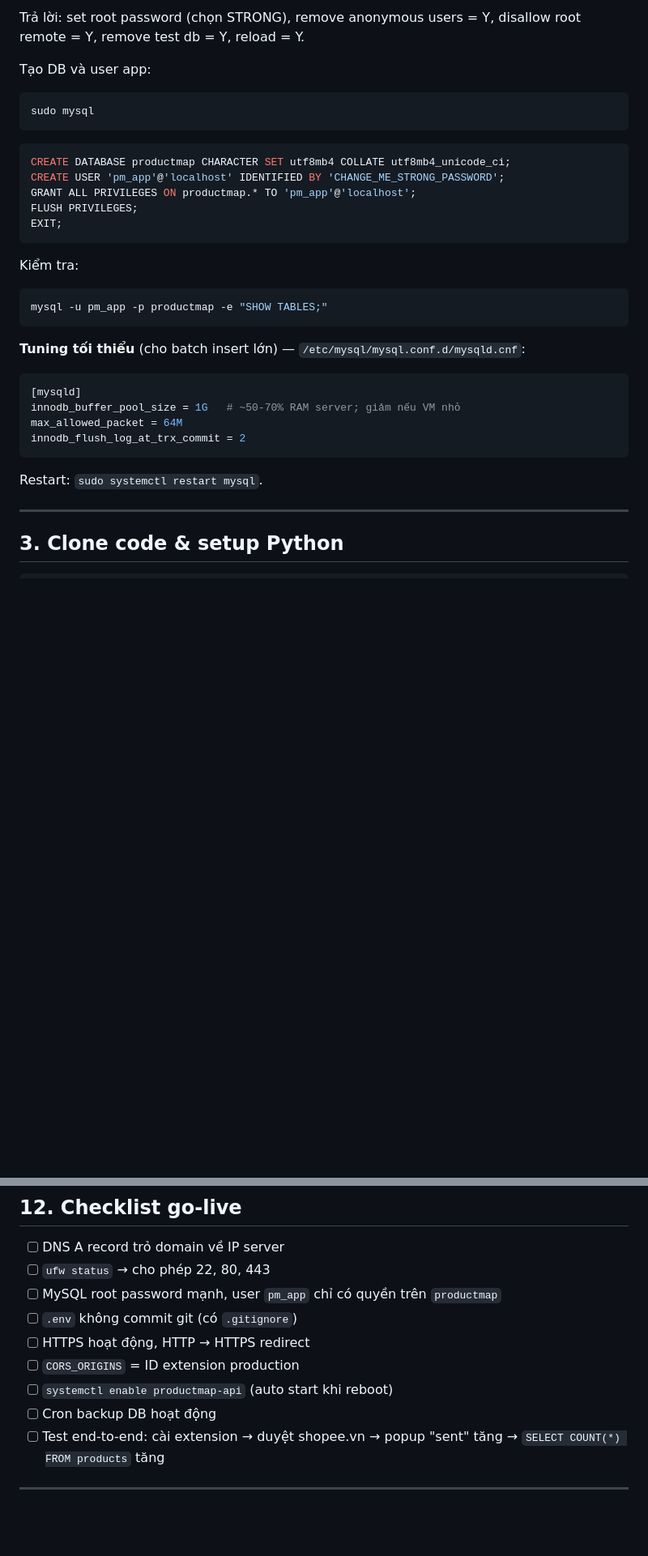
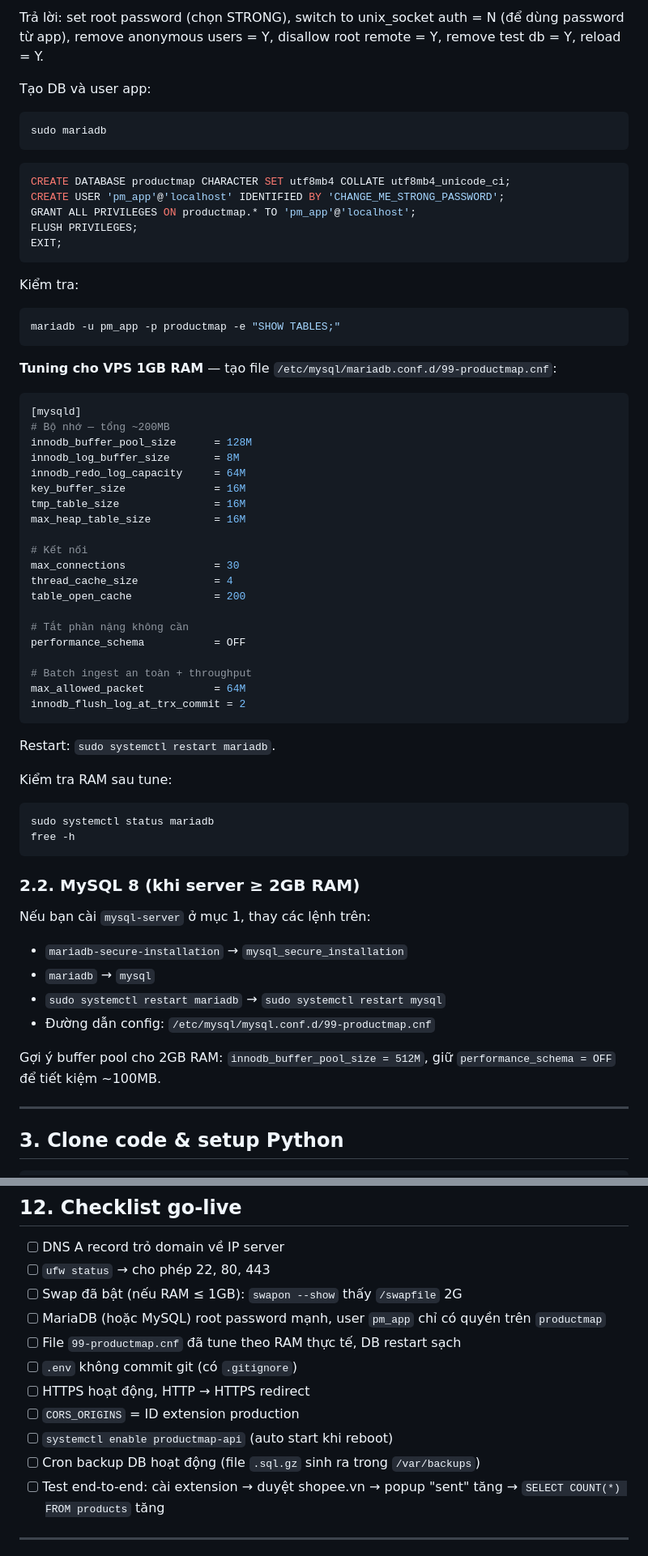
Before and after one commit to huannvttd98/extension-shopee, a Markdown page: docs/operations/deploy-ubuntu.md, 2 parts joined by grey strips. Shown at 81% size. Drawn GitHub-style; blank space fills up the shorter version.

````diff
--- a/docs/operations/deploy-ubuntu.md
+++ b/docs/operations/deploy-ubuntu.md
@@ -62,9 +99,9 @@ sudo mysql_secure_installation
 ```
-Trả lời: set root password (chọn STRONG), remove anonymous users = Y, disallow root remote = Y, remove test db = Y, reload = Y.
+Trả lời: set root password (chọn STRONG), switch to unix_socket auth = N (để dùng password từ app), remove anonymous users = Y, disallow root remote = Y, remove test db = Y, reload = Y.
 
 Tạo DB và user app:
 ```bash
-sudo mysql
+sudo mariadb
 ```
 ```sql
 CREATE DATABASE productmap CHARACTER SET utf8mb4 COLLATE utf8mb4_unicode_ci;
@@ -76,17 +113,49 @@ EXIT;
 
 Kiểm tra:
 ```bash
-mysql -u pm_app -p productmap -e "SHOW TABLES;"
+mariadb -u pm_app -p productmap -e "SHOW TABLES;"
 ```
 
-**Tuning tối thiểu** (cho batch insert lớn) — `/etc/mysql/mysql.conf.d/mysqld.cnf`:
+**Tuning cho VPS 1GB RAM** — tạo file `/etc/mysql/mariadb.conf.d/99-productmap.cnf`:
 ```ini
 [mysqld]
-innodb_buffer_pool_size = 1G   # ~50-70% RAM server; giảm nếu VM nhỏ
-max_allowed_packet = 64M
+# Bộ nhớ — tổng ~200MB
+innodb_buffer_pool_size      = 128M
+innodb_log_buffer_size       = 8M
+innodb_redo_log_capacity     = 64M
+key_buffer_size              = 16M
+tmp_table_size               = 16M
+max_heap_table_size          = 16M
+
+# Kết nối
+max_connections              = 30
+thread_cache_size            = 4
+table_open_cache             = 200
+
+# Tắt phần nặng không cần
+performance_schema           = OFF
+
+# Batch ingest an toàn + throughput
+max_allowed_packet           = 64M
 innodb_flush_log_at_trx_commit = 2
 ```
-Restart: `sudo systemctl restart mysql`.
+Restart: `sudo systemctl restart mariadb`.
+
+Kiểm tra RAM sau tune:
+```bash
+sudo systemctl status mariadb
+free -h
+```
+
+### 2.2. MySQL 8 (khi server ≥ 2GB RAM)
+
+Nếu bạn cài `mysql-server` ở mục 1, thay các lệnh trên:
+- `mariadb-secure-installation` → `mysql_secure_installation`
+- `mariadb` → `mysql`
+- `sudo systemctl restart mariadb` → `sudo systemctl restart mysql`
+- Đường dẫn config: `/etc/mysql/mysql.conf.d/99-productmap.cnf`
+
+Gợi ý buffer pool cho 2GB RAM: `innodb_buffer_pool_size = 512M`, giữ `performance_schema = OFF` để tiết kiệm ~100MB.
 
 ---
 
@@ -371,12 +457,14 @@ Rồi `sudo systemctl restart systemd-journald`.
 
 - [ ] DNS A record trỏ domain về IP server
 - [ ] `ufw status` → cho phép 22, 80, 443
-- [ ] MySQL root password mạnh, user `pm_app` chỉ có quyền trên `productmap`
+- [ ] Swap đã bật (nếu RAM ≤ 1GB): `swapon --show` thấy `/swapfile` 2G
+- [ ] MariaDB (hoặc MySQL) root password mạnh, user `pm_app` chỉ có quyền trên `productmap`
+- [ ] File `99-productmap.cnf` đã tune theo RAM thực tế, DB restart sạch
 - [ ] `.env` không commit git (có `.gitignore`)
 - [ ] HTTPS hoạt động, HTTP → HTTPS redirect
 - [ ] `CORS_ORIGINS` = ID extension production
 - [ ] `systemctl enable productmap-api` (auto start khi reboot)
-- [ ] Cron backup DB hoạt động
+- [ ] Cron backup DB hoạt động (file `.sql.gz` sinh ra trong `/var/backups`)
 - [ ] Test end-to-end: cài extension → duyệt shopee.vn → popup "sent" tăng → `SELECT COUNT(*) FROM products` tăng
 
 ---
````
Also changed, not shown: other parts of docs/operations/deploy-ubuntu.md (+72 -18 lines).
